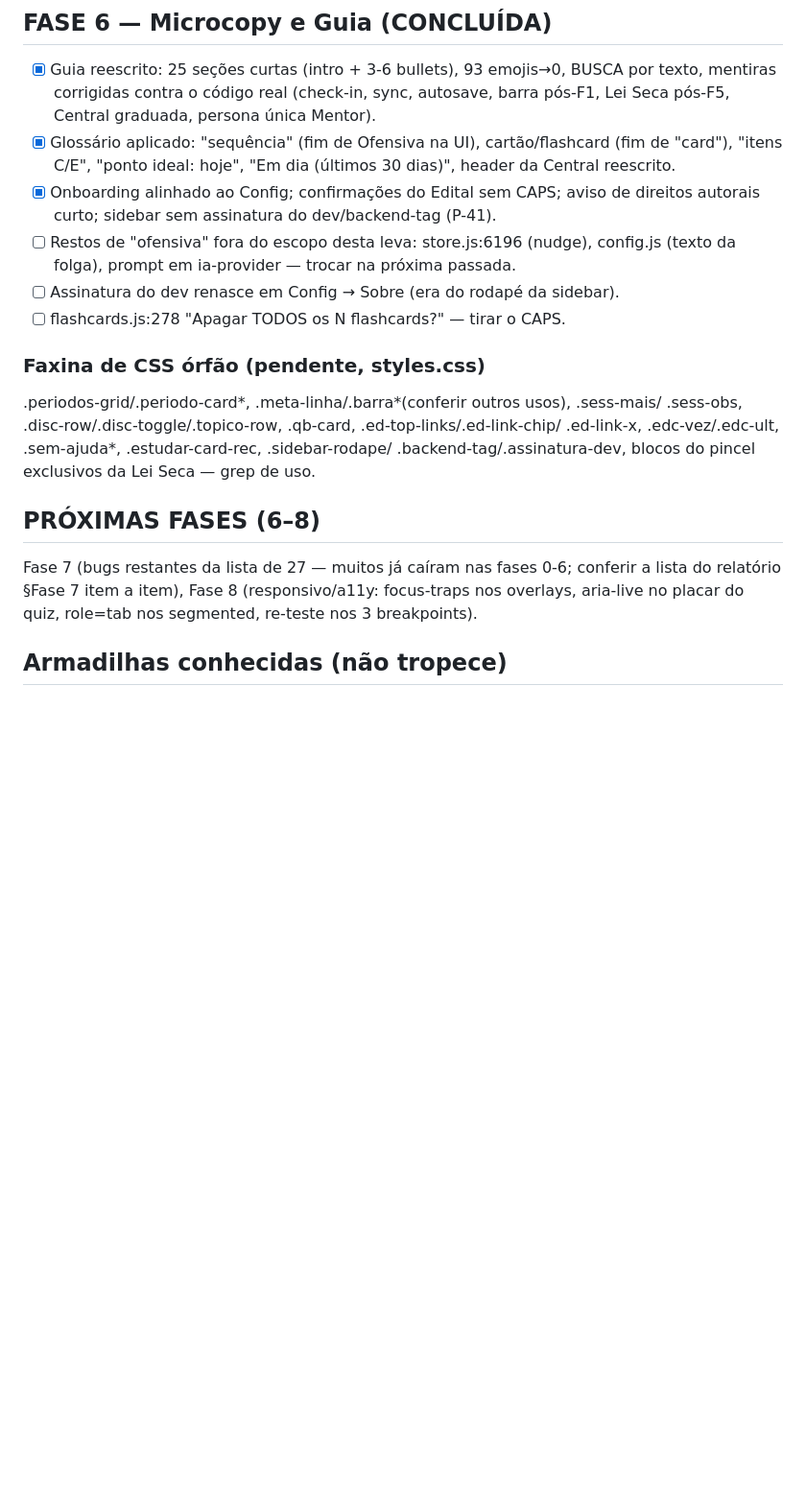
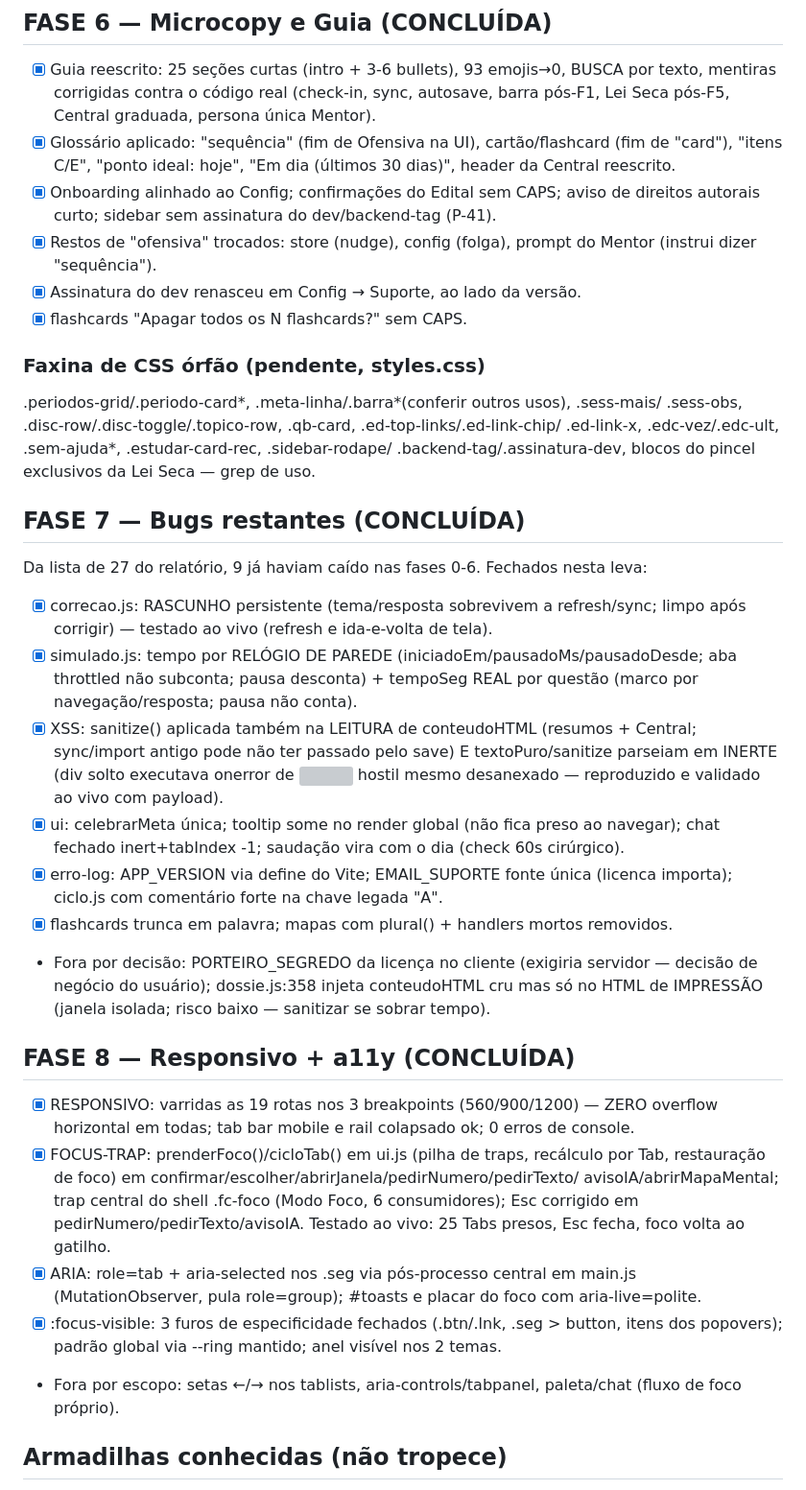
Before and after one commit to pheliperibeiro97-tech/mentor-concurso, a Markdown page: REDESIGN_STATUS.md, the part around the change. Shown at 96% size. Drawn GitHub-style; blank space fills up the shorter version; grey boxes are pictures that could not be loaded.

Commit message:
docs: REDESIGN_STATUS — Fases 7 e 8 concluidas (todas as 8 fases fechadas)
Co-Authored-By: Claude Fable 5 <noreply@anthropic.com>

```diff
--- a/REDESIGN_STATUS.md
+++ b/REDESIGN_STATUS.md
@@ -243,10 +243,10 @@
       header da Central reescrito.
 - [x] Onboarding alinhado ao Config; confirmações do Edital sem CAPS; aviso de
       direitos autorais curto; sidebar sem assinatura do dev/backend-tag (P-41).
-- [ ] Restos de "ofensiva" fora do escopo desta leva: store.js:6196 (nudge), config.js
-      (texto da folga), prompt em ia-provider — trocar na próxima passada.
-- [ ] Assinatura do dev renasce em Config → Sobre (era do rodapé da sidebar).
-- [ ] flashcards.js:278 "Apagar TODOS os N flashcards?" — tirar o CAPS.
+- [x] Restos de "ofensiva" trocados: store (nudge), config (folga), prompt do Mentor
+      (instrui dizer "sequência").
+- [x] Assinatura do dev renasceu em Config → Suporte, ao lado da versão.
+- [x] flashcards "Apagar todos os N flashcards?" sem CAPS.
 
 ### Faxina de CSS órfão (pendente, styles.css)
 .periodos-grid/.periodo-card*, .meta-linha/.barra*(conferir outros usos), .sess-mais/
@@ -254,12 +254,42 @@
 .ed-link-x, .edc-vez/.edc-ult, .sem-ajuda*, .estudar-card-rec, .sidebar-rodape/
 .backend-tag/.assinatura-dev, blocos do pincel exclusivos da Lei Seca — grep de uso.
 
-## PRÓXIMAS FASES (6–8)
+## FASE 7 — Bugs restantes (CONCLUÍDA)
 
-Fase 7 (bugs restantes da lista de 27 — muitos já caíram nas fases 0-6; conferir a
-lista do relatório §Fase 7 item a item), Fase 8 (responsivo/a11y: focus-traps nos
-overlays, aria-live no placar do quiz, role=tab nos segmented, re-teste nos 3
-breakpoints).
+Da lista de 27 do relatório, 9 já haviam caído nas fases 0-6. Fechados nesta leva:
+- [x] correcao.js: RASCUNHO persistente (tema/resposta sobrevivem a refresh/sync; limpo
+      após corrigir) — testado ao vivo (refresh e ida-e-volta de tela).
+- [x] simulado.js: tempo por RELÓGIO DE PAREDE (iniciadoEm/pausadoMs/pausadoDesde; aba
+      throttled não subconta; pausa desconta) + tempoSeg REAL por questão (marco por
+      navegação/resposta; pausa não conta).
+- [x] XSS: sanitize() aplicada também na LEITURA de conteudoHTML (resumos + Central;
+      sync/import antigo pode não ter passado pelo save) E textoPuro/sanitize parseiam
+      em <template> INERTE (div solto executava onerror de <img> hostil mesmo
+      desanexado — reproduzido e validado ao vivo com payload).
+- [x] ui: celebrarMeta única; tooltip some no render global (não fica preso ao navegar);
+      chat fechado inert+tabIndex -1; saudação vira com o dia (check 60s cirúrgico).
+- [x] erro-log: APP_VERSION via define do Vite; EMAIL_SUPORTE fonte única (licenca
+      importa); ciclo.js com comentário forte na chave legada "A".
+- [x] flashcards trunca em palavra; mapas com plural() + handlers mortos removidos.
+- Fora por decisão: PORTEIRO_SEGREDO da licença no cliente (exigiria servidor — decisão
+  de negócio do usuário); dossie.js:358 injeta conteudoHTML cru mas só no HTML de
+  IMPRESSÃO (janela isolada; risco baixo — sanitizar se sobrar tempo).
+
+## FASE 8 — Responsivo + a11y (CONCLUÍDA)
+
+- [x] RESPONSIVO: varridas as 19 rotas nos 3 breakpoints (560/900/1200) — ZERO overflow
+      horizontal em todas; tab bar mobile e rail colapsado ok; 0 erros de console.
+- [x] FOCUS-TRAP: prenderFoco()/cicloTab() em ui.js (pilha de traps, recálculo por Tab,
+      restauração de foco) em confirmar/escolher/abrirJanela/pedirNumero/pedirTexto/
+      avisoIA/abrirMapaMental; trap central do shell .fc-foco (Modo Foco, 6 consumidores);
+      Esc corrigido em pedirNumero/pedirTexto/avisoIA. Testado ao vivo: 25 Tabs presos,
+      Esc fecha, foco volta ao gatilho.
+- [x] ARIA: role=tab + aria-selected nos .seg via pós-processo central em main.js
+      (MutationObserver, pula role=group); #toasts e placar do foco com aria-live=polite.
+- [x] :focus-visible: 3 furos de especificidade fechados (.btn/.lnk, .seg > button,
+      itens dos popovers); padrão global via --ring mantido; anel visível nos 2 temas.
+- Fora por escopo: setas ←/→ nos tablists, aria-controls/tabpanel, paleta/chat (fluxo
+  de foco próprio).
 
 ## Armadilhas conhecidas (não tropece)
 
```
